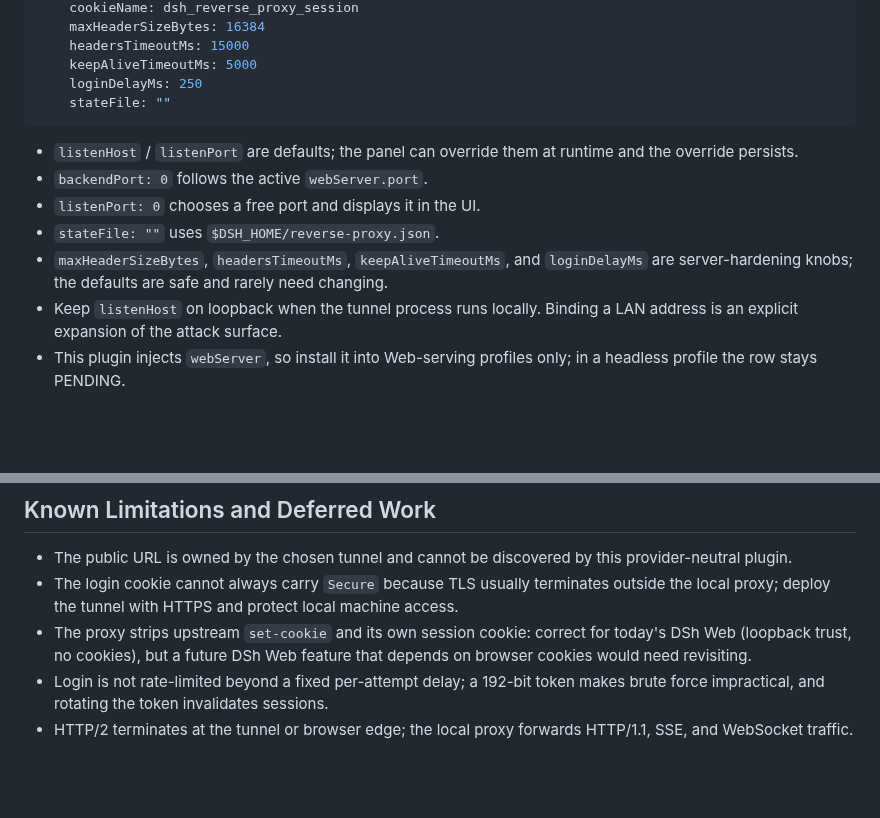
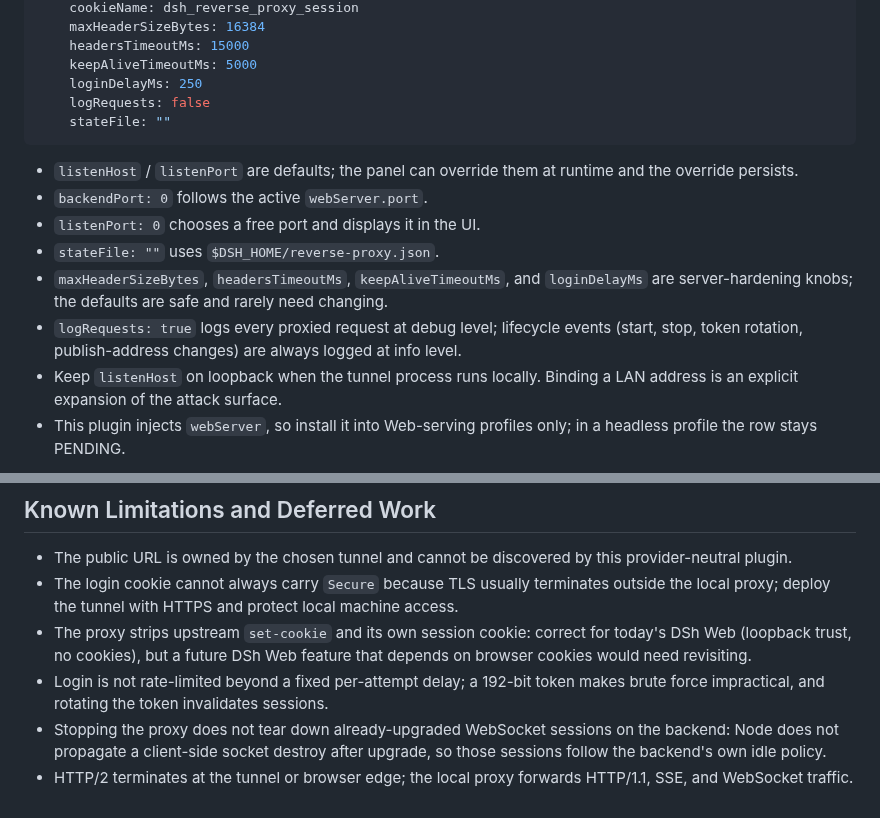
Before and after one commit to JUANWANG-BUAA/dsh-full-remote, a Markdown page: README.md, 2 parts joined by grey strips. Rendered like a GitHub page; blank space fills up the shorter version.

````diff
--- a/README.md
+++ b/README.md
@@ -136,6 +145,7 @@ isolation: the desktop bundle is never part of the `mobile` process.
     headersTimeoutMs: 15000
     keepAliveTimeoutMs: 5000
     loginDelayMs: 250
+    logRequests: false
     stateFile: ""
 ```
 
@@ -147,6 +157,9 @@ isolation: the desktop bundle is never part of the `mobile` process.
 - `maxHeaderSizeBytes`, `headersTimeoutMs`, `keepAliveTimeoutMs`, and
   `loginDelayMs` are server-hardening knobs; the defaults are safe and rarely
   need changing.
+- `logRequests: true` logs every proxied request at debug level; lifecycle
+  events (start, stop, token rotation, publish-address changes) are always
+  logged at info level.
 - Keep `listenHost` on loopback when the tunnel process runs locally. Binding a
   LAN address is an explicit expansion of the attack surface.
 - This plugin injects `webServer`, so install it into Web-serving profiles
@@ -193,5 +230,8 @@ effects are zero.
   feature that depends on browser cookies would need revisiting.
 - Login is not rate-limited beyond a fixed per-attempt delay; a 192-bit token
   makes brute force impractical, and rotating the token invalidates sessions.
+- Stopping the proxy does not tear down already-upgraded WebSocket sessions on
+  the backend: Node does not propagate a client-side socket destroy after
+  upgrade, so those sessions follow the backend's own idle policy.
 - HTTP/2 terminates at the tunnel or browser edge; the local proxy forwards
   HTTP/1.1, SSE, and WebSocket traffic.
````
Also changed, not shown: other parts of README.md (+34 -1 lines), CHANGELOG.md (added, +35 -0 lines), README.zh.md (+32 -1 lines), docs/rp-demo-login.png (added), docs/rp-demo-panel.png (added), 7 other files.
